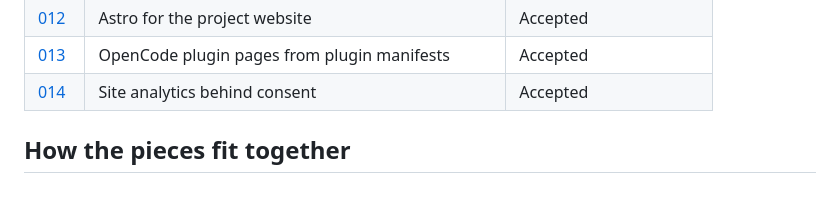
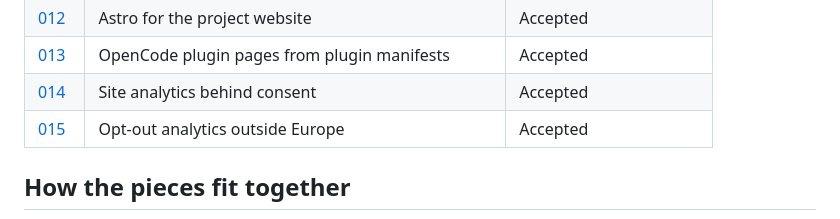
Before and after one commit to noppu-labs/ai-toolkit, a Markdown page: docs/adr/000-index.md, the part around the change. Drawn GitHub-style; blank space fills up the shorter version.

```diff
--- a/docs/adr/000-index.md
+++ b/docs/adr/000-index.md
@@ -24,6 +24,7 @@ describe the repo as it is, so if the code and an ADR disagree, fix one of them.
 | [012](012-astro-for-the-project-website.md)               | Astro for the project website                       | Accepted              |
 | [013](013-opencode-plugin-pages-from-plugin-manifests.md) | OpenCode plugin pages from plugin manifests         | Accepted              |
 | [014](014-site-analytics-behind-consent.md)               | Site analytics behind consent                       | Accepted              |
+| [015](015-opt-out-analytics-outside-europe.md)            | Opt-out analytics outside Europe                    | Accepted              |
 
 ## How the pieces fit together
 
```
Also changed, not shown: docs/adr/014-site-analytics-behind-consent.md (+2 -1 lines), docs/adr/015-opt-out-analytics-outside-europe.md (added, +70 -0 lines).
